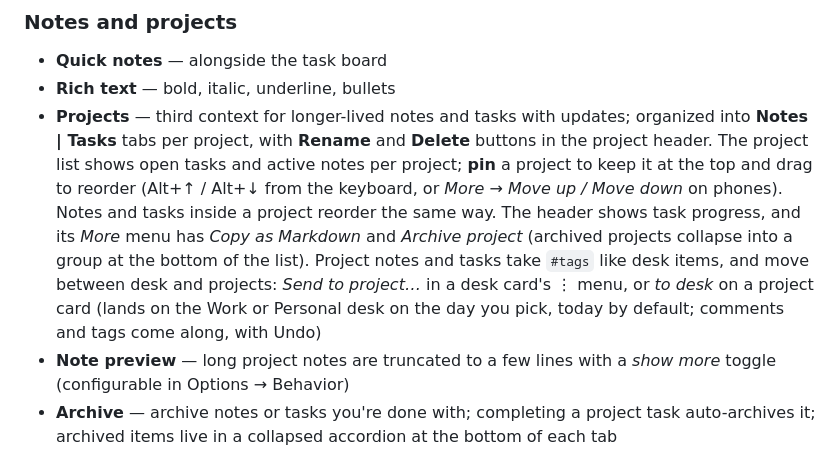
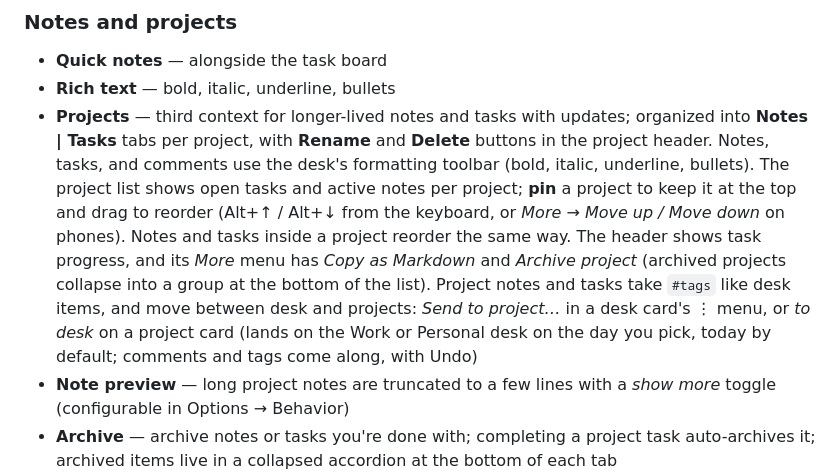
Before and after one commit to KeithRHayden/work_desk, a Markdown page: README.md, the part around the change. GitHub-like rendering.

```diff
--- a/README.md
+++ b/README.md
@@ -23,7 +23,7 @@ A personal daily desk for tasks, notes, and light project tracking — with opti
 
 - **Quick notes** — alongside the task board
 - **Rich text** — bold, italic, underline, bullets
-- **Projects** — third context for longer-lived notes and tasks with updates; organized into **Notes | Tasks** tabs per project, with **Rename** and **Delete** buttons in the project header. The project list shows open tasks and active notes per project; **pin** a project to keep it at the top and drag to reorder (Alt+↑ / Alt+↓ from the keyboard, or *More → Move up / Move down* on phones). Notes and tasks inside a project reorder the same way. The header shows task progress, and its *More* menu has *Copy as Markdown* and *Archive project* (archived projects collapse into a group at the bottom of the list). Project notes and tasks take `#tags` like desk items, and move between desk and projects: *Send to project…* in a desk card's ⋮ menu, or *to desk* on a project card (lands on the Work or Personal desk on the day you pick, today by default; comments and tags come along, with Undo)
+- **Projects** — third context for longer-lived notes and tasks with updates; organized into **Notes | Tasks** tabs per project, with **Rename** and **Delete** buttons in the project header. Notes, tasks, and comments use the desk's formatting toolbar (bold, italic, underline, bullets). The project list shows open tasks and active notes per project; **pin** a project to keep it at the top and drag to reorder (Alt+↑ / Alt+↓ from the keyboard, or *More → Move up / Move down* on phones). Notes and tasks inside a project reorder the same way. The header shows task progress, and its *More* menu has *Copy as Markdown* and *Archive project* (archived projects collapse into a group at the bottom of the list). Project notes and tasks take `#tags` like desk items, and move between desk and projects: *Send to project…* in a desk card's ⋮ menu, or *to desk* on a project card (lands on the Work or Personal desk on the day you pick, today by default; comments and tags come along, with Undo)
 - **Note preview** — long project notes are truncated to a few lines with a *show more* toggle (configurable in Options → Behavior)
 - **Archive** — archive notes or tasks you're done with; completing a project task auto-archives it; archived items live in a collapsed accordion at the bottom of each tab
 - **Double-click to edit** — double-click any project note, task, or comment to jump into the editor
```
